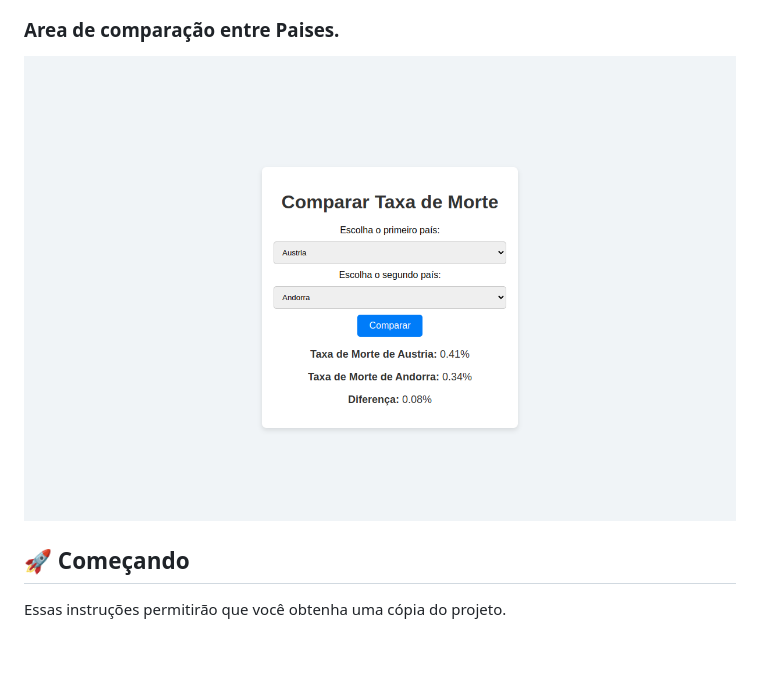
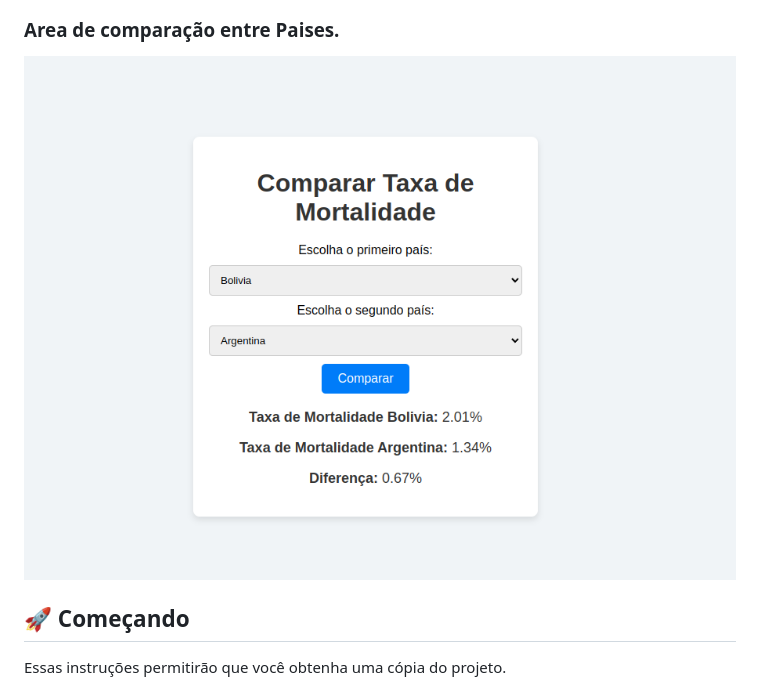
Before and after one commit to guilherf13/kidopi-dados-covid, a Markdown page: README.md, the part around the change. Drawn GitHub-style; pictures changed too: imagens/imageT.png (added); blank space fills up the shorter version.

Commit message:
Imagem para o README

```diff
--- a/README.md
+++ b/README.md
@@ -15,7 +15,7 @@ Controllers, Validações, Services, Models, e por ultimo a base de dados Mysql.
 
 ### Area de comparação entre Paises.
 
-![alt text](<imagens/Screenshot from 2025-01-06 20-40-47-1.png>)
+![alt text](imagens/imageT.png)
 
 ## 🚀 Começando
 
```
Also changed, not shown: 1 other file.
